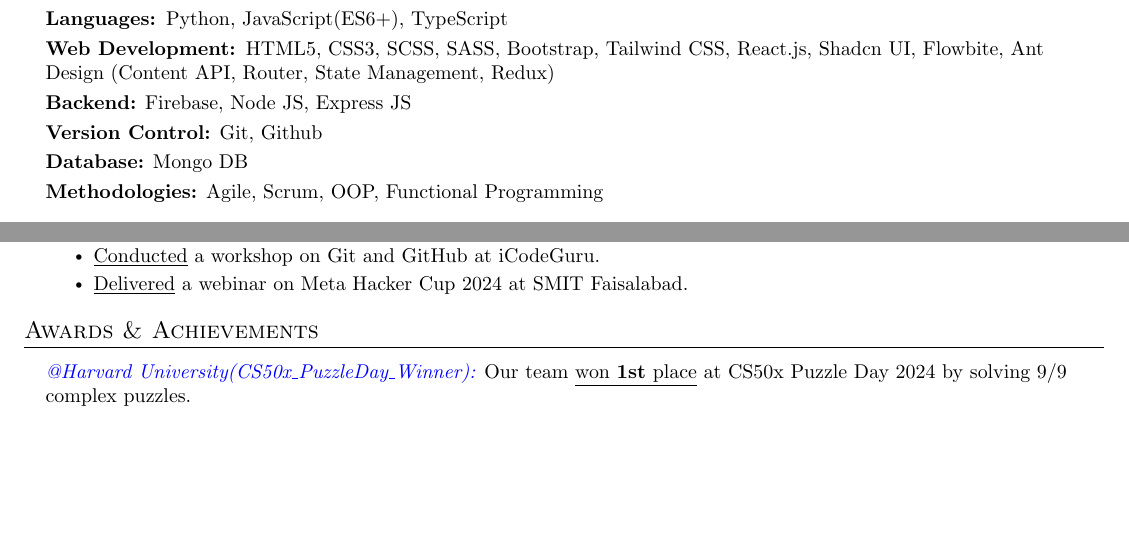
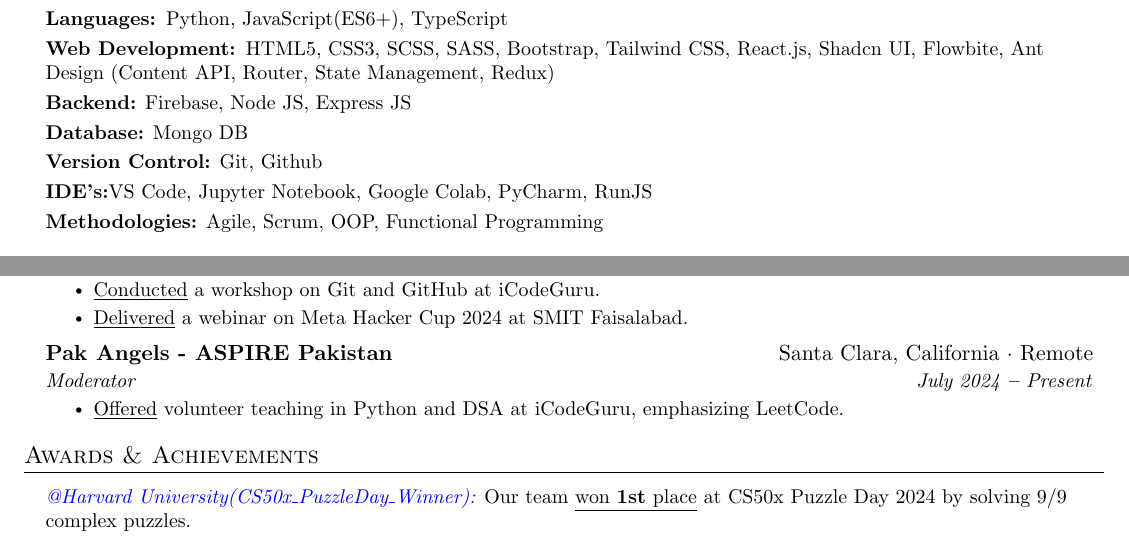
Before and after one commit to theamnabb/CV, a LaTeX CV (cv.tex): two parts of page 1 of 2, joined at a grey line, cut so that both start at the same text, the shorter picture padded with empty space. Compiled offline with pdfLaTeX.

Commit message:
update CV to include database skills and volunteer teaching experience

```diff
--- a/cv.tex
+++ b/cv.tex
@@ -173,13 +173,12 @@
         \textbf{Languages: }{Python, JavaScript(ES6+), TypeScript} \\ \vspace{3pt}
 
         \textbf{Web Development: }{HTML5, CSS3, SCSS, SASS, Bootstrap, Tailwind CSS, React.js, Shadcn UI, Flowbite, Ant Design (Content API, Router, State Management, Redux) } \\ \vspace{3pt}
+\textbf{Backend:}{ Firebase, Node JS, Express JS} \\ \vspace{3pt}
+\textbf{Database:}{ Mongo DB} \\ \vspace{3pt}
+\textbf{Version Control:}{ Git, Github} \\ \vspace{3pt}
+\textbf{IDE's:}{VS Code, Jupyter Notebook, Google Colab, PyCharm, RunJS} \\ \vspace{3pt}
 
 
-\textbf{Backend:}{ Firebase, Node JS, Express JS} \\ \vspace{3pt}
-
-\textbf{Version Control:}{ Git, Github} \\ \vspace{3pt}
-
-\textbf{Database:}{ Mongo DB} \\ \vspace{3pt}
 
         \textbf{Methodologies:}{ Agile, Scrum, OOP, Functional Programming} \\ \vspace{3pt}
 
@@ -230,9 +229,17 @@
 \resumeItem{{\href{https://github.com/aamna-ansari/Volunteer_Instructor_Recordings}{\underline{Delivered}}} a webinar on Meta Hacker Cup 2024 at SMIT Faisalabad.}
 
 \resumeItemListEnd
+\resumeSubheading
+      {\href{https://icode.guru/}{\color{black}Pak Angels - ASPIRE Pakistan}}{Santa Clara, California · Remote}
+      {Moderator}{July 2024 \textbf{--} Present}
+       \resumeItemListStart
+\resumeItem{{\href{https://github.com/aamna-ansari/Volunteer_Instructor_Recordings}{\underline{Offered}}} volunteer teaching in Python and DSA at iCodeGuru, emphasizing LeetCode.}
+\resumeItemListEnd
 
 
   \resumeSubHeadingListEnd
+
+
 
 
 
```
